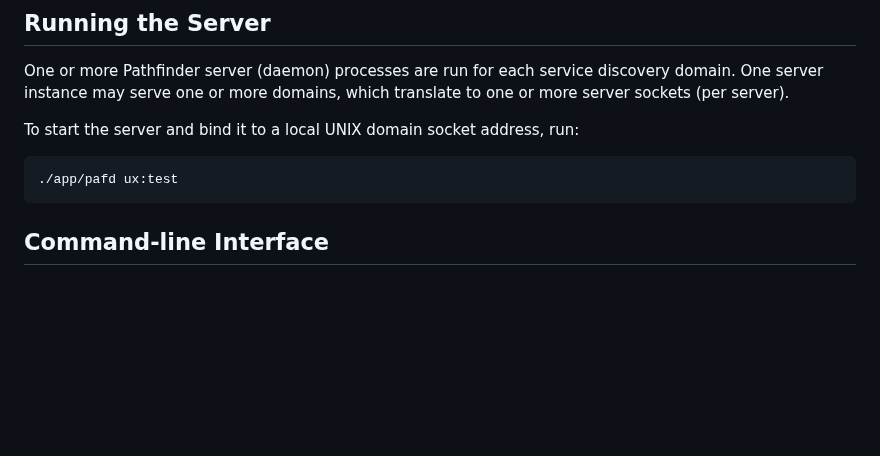
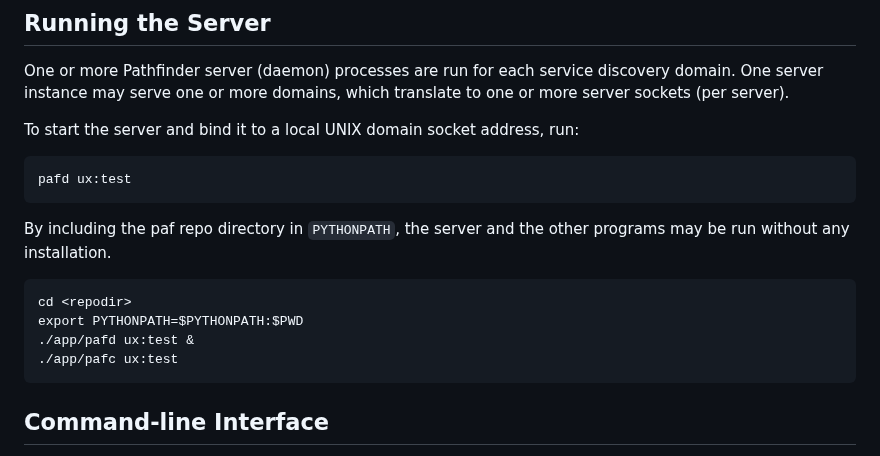
Before and after one commit to Ericsson/paf, a Markdown page: README.md, the part around the change. Drawn GitHub-style; blank space fills up the shorter version.

Commit message:
Document how to run Pathfinder programs from repo
Add information on how to run Pathfinder programs directly from the
repo in the README.

Signed-off-by: Mattias Rönnblom <mattias.ronnblom@ericsson.com>

````diff
--- a/README.md
+++ b/README.md
@@ -142,7 +142,17 @@ domains, which translate to one or more server sockets (per server).
 To start the server and bind it to a local UNIX domain socket address,
 run:
 ```
-./app/pafd ux:test
+pafd ux:test
+```
+
+By including the paf repo directory in `PYTHONPATH`, the server and
+the other programs may be run without any installation.
+
+```
+cd <repodir>
+export PYTHONPATH=$PYTHONPATH:$PWD
+./app/pafd ux:test &
+./app/pafc ux:test
 ```
 
 ## Command-line Interface
````
